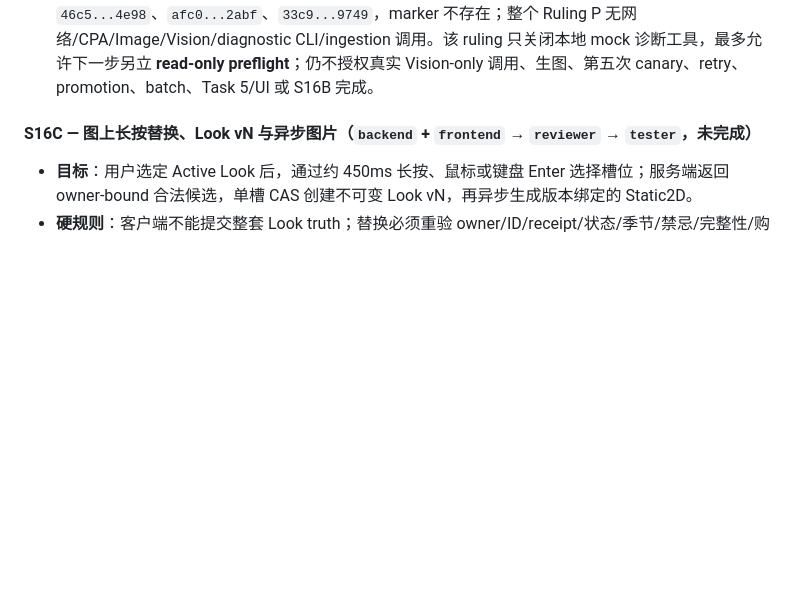
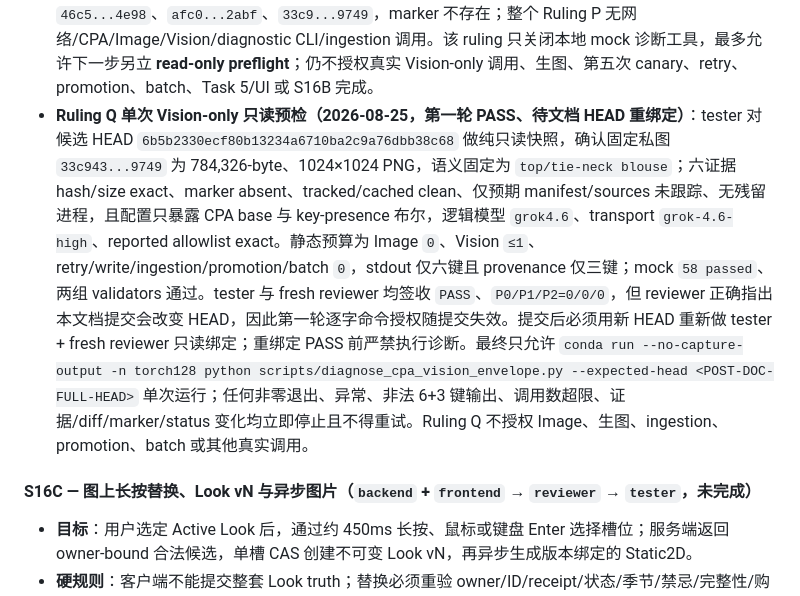
Before and after one commit to pawsey0319/ProfAgent, a Markdown page: BUILD_LOG.md, the part around the change. Rendered like a GitHub page; blank space fills up the shorter version.

Commit message:
docs: add ruling q vision preflight

```diff
--- a/BUILD_LOG.md
+++ b/BUILD_LOG.md
@@ -617,6 +617,7 @@ S16 复用 S15 Memory 路线 A、R1 owner/ID/HardFilter/购物门控、不可变
 - **Ruling N actual-canary review（2026-08-24）**：fresh read-only reviewer 返回 `PASS`，`P0/P1/P2=0/0/0`。六份证据、三条 transaction/私图绑定、legacy byte prefix、v2 闭集 stage、公开/来源隔离、provenance、receipt 与 marker 均通过。`schema_stage=envelope` 已把失败限定到 JSON/completion envelope/profile 层并排除 content/payload，但不能断言具体 metadata 字段。下一步只规划 mock-only TDD：增加服务端生成的 `envelope_failure_code` 闭集，不记录响应原文、字段值、未知键名或 Provider prose；已知标准 metadata profile 必须版本化、严格验证后丢弃，未知字段继续 fail closed。该本地修复经 fresh review 通过后，才可另立新 ruling，最多授权对现有私图 `33c943...9749` 做一次 Vision-only 诊断；不得再生图、不得修改 manifest/source/private evidence、不得自动或手工晋升。Ruling N 不授权第五次 canary、任何外调、batch、Task 5/UI 或 S16B 完成。
 - **Ruling O envelope 细分诊断（2026-08-24，mock-only 已关闭）**：tester `661f115` 以 7 个测试函数/22 cases 冻结七值 `envelope_failure_code`、版本化 `cpa_chat_completion_metadata_v1` profile、无 raw body/content/值/未知键名/prose 泄漏以及 Vision→attempt→CLI/outcome→private v3 传递；旧 fixture 同步 `019aec4` 明确新写一律 v3、真实 v1/v1/v2 仅只读兼容。backend `069459d` 只改 Vision 与 ingestion，focused `22 passed`、旧 K/M `13 passed`、licensed-assets `422 passed`。fresh review 报唯一 P1 `0/1/0`：任意新 v2 仍可借历史读取降级；tester `3e459c6` 以 4 函数/5 cases 固化唯一 frozen v2 raw-line SHA `51bbd3...397e`、伪造 pre-provider/零写入拒绝与真实 byte-exact 兼容，backend `d536cd8` 在 model validation 前绑定该唯一 SHA。replacement reviewer 最终 `PASS`，`P0/P1/P2=0/0/0`；focused `28 passed`、licensed-assets `427 passed`。post-review full 为 `913 passed, 1 skipped in 376.96s`；base validator 为 `3 users / 50 garments / 20 outfits / 50 catalog / 30 eval`，S16 validator 为 120 件、owners `72/24/24` 且类别 `24/24/16/18/18/10/10`。报告副作用已恢复，tracked/cached clean，六份真实证据哈希精确不变、marker 不存在，全阶段无网络/CPA/Image/Vision/real ingestion。Ruling O 只关闭本地诊断合同；当前不授权任何 Vision-only 调用、生图、第五次 canary、bulk/manual promote、Task 5/UI 或 S16B 完成。若要对现有私图做一次 Vision-only 诊断，必须另立 Ruling P 独立 preflight。
 - **Ruling P 单图 Vision envelope 诊断工具（2026-08-25，mock-only 已关闭）**：tester `6a93dca`/`23f4272` 先冻结只读私图 `33c943...9749`、`top/tie-neck blouse`、唯一 `--expected-head` 参数、Provider 前 HEAD/hash/decode/config/model 校验、0 Image/最多 1 Vision/0 evidence 写入，以及 stdout 六键 + provenance 三键的最小闭集；backend `59636e1` 只新增诊断脚本。fresh review 连续发现真实 success profile、额外 trace 键、生产可达状态矩阵和 `quality_issue_count` 不变量四类 P1；均按 tester RED `30e4943`、`a9dd55d`、`a2216d1` 与 backend 单脚本修复 `60c1306`、`5336e4d`、`b67adab` 关闭。最终脚本只接受真实 17-key catalog trace、精确成功/前置失败/model mismatch/envelope-content-payload/semantic 状态组合和 5 项唯一质量码的可达计数；未知、缺失、poison、raw/provider body、非法组合统一最小化为 `provider_unavailable`，不输出响应正文、字段值、路径、ID、token 或 credential。final fresh reviewer 在核对 `vision.py` 的唯一质量码 validator 后更正误读并签收 `PASS`，`P0/P1/P2=0/0/0`。最终独立 gate：diagnostic `58 passed`、Ruling O `28 passed, 399 deselected`、licensed-assets `427 passed`、full `971 passed, 1 skipped in 329.68s`；base validator `3/50/20/50/30`，S16 validator `120`、owners `72/24/24`、类别 `24/24/16/18/18/10/10`，`py_compile` 与双 diff check 全绿，报告恢复为测试前精确字节。manifest/source/diagnostic/三张私图六哈希保持 `6e71...4682`、`eca7...f19e2`、`0f98...dd28`、`46c5...4e98`、`afc0...2abf`、`33c9...9749`，marker 不存在；整个 Ruling P 无网络/CPA/Image/Vision/diagnostic CLI/ingestion 调用。该 ruling 只关闭本地 mock 诊断工具，最多允许下一步另立 **read-only preflight**；仍不授权真实 Vision-only 调用、生图、第五次 canary、retry、promotion、batch、Task 5/UI 或 S16B 完成。
+- **Ruling Q 单次 Vision-only 只读预检（2026-08-25，第一轮 PASS、待文档 HEAD 重绑定）**：tester 对候选 HEAD `6b5b2330ecf80b13234a6710ba2c9a76dbb38c68` 做纯只读快照，确认固定私图 `33c943...9749` 为 784,326-byte、1024×1024 PNG，语义固定为 `top/tie-neck blouse`；六证据 hash/size exact、marker absent、tracked/cached clean、仅预期 manifest/sources 未跟踪、无残留进程，且配置只暴露 CPA base 与 key-presence 布尔，逻辑模型 `grok4.6`、transport `grok-4.6-high`、reported allowlist exact。静态预算为 Image `0`、Vision `≤1`、retry/write/ingestion/promotion/batch `0`，stdout 仅六键且 provenance 仅三键；mock `58 passed`、两组 validators 通过。tester 与 fresh reviewer 均签收 `PASS`、`P0/P1/P2=0/0/0`，但 reviewer 正确指出本文档提交会改变 HEAD，因此第一轮逐字命令授权随提交失效。提交后必须用新 HEAD 重新做 tester + fresh reviewer 只读绑定；重绑定 PASS 前严禁执行诊断。最终只允许 `conda run --no-capture-output -n torch128 python scripts/diagnose_cpa_vision_envelope.py --expected-head <POST-DOC-FULL-HEAD>` 单次运行；任何非零退出、异常、非法 6+3 键输出、调用数超限、证据/diff/marker/status 变化均立即停止且不得重试。Ruling Q 不授权 Image、生图、ingestion、promotion、batch 或其他真实调用。
 
 #### S16C — 图上长按替换、Look vN 与异步图片（`backend` + `frontend` → `reviewer` → `tester`，未完成）
 
```
